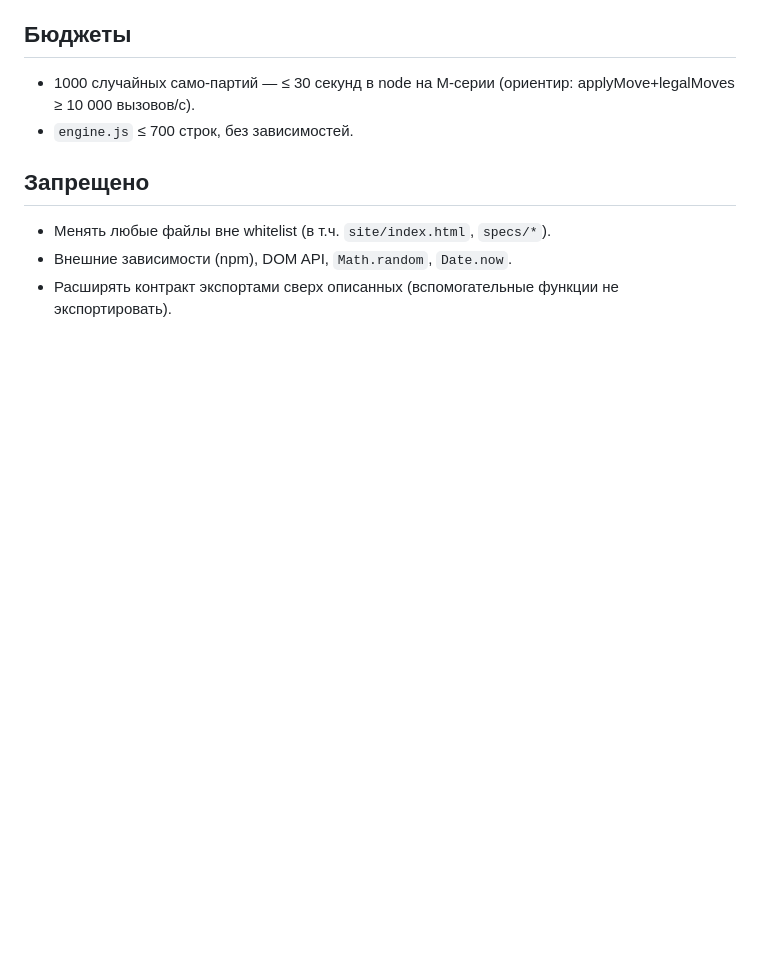
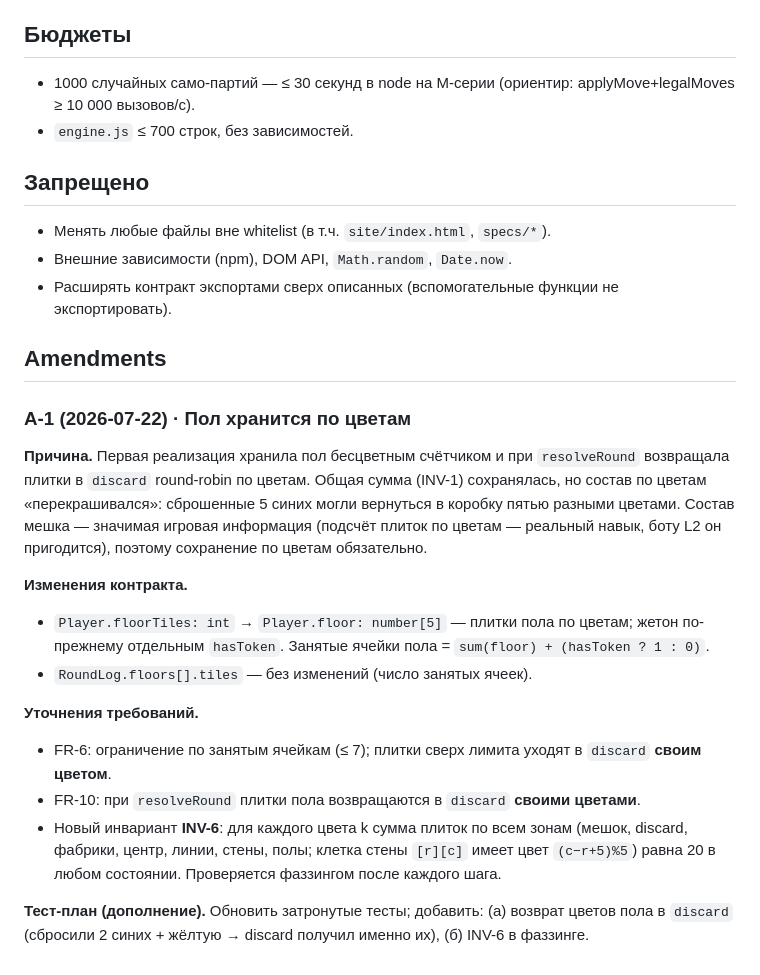
Before and after one commit to petrochen/azul-score, a Markdown page: specs/001-engine.md, the part around the change. Drawn GitHub-style; blank space fills up the shorter version.

Commit message:
SPEC-001: amendment A-1 — per-color floor tiles, INV-6 color conservation
Co-Authored-By: Claude Fable 5 <noreply@anthropic.com>

```diff
--- a/specs/001-engine.md
+++ b/specs/001-engine.md
@@ -140,3 +140,22 @@ RoundLog = {
 - Менять любые файлы вне whitelist (в т.ч. `site/index.html`, `specs/*`).
 - Внешние зависимости (npm), DOM API, `Math.random`, `Date.now`.
 - Расширять контракт экспортами сверх описанных (вспомогательные функции не экспортировать).
+
+## Amendments
+
+### A-1 (2026-07-22) · Пол хранится по цветам
+
+**Причина.** Первая реализация хранила пол бесцветным счётчиком и при `resolveRound` возвращала плитки в `discard` round-robin по цветам. Общая сумма (INV-1) сохранялась, но состав по цветам «перекрашивался»: сброшенные 5 синих могли вернуться в коробку пятью разными цветами. Состав мешка — значимая игровая информация (подсчёт плиток по цветам — реальный навык, боту L2 он пригодится), поэтому сохранение по цветам обязательно.
+
+**Изменения контракта.**
+
+- `Player.floorTiles: int` → `Player.floor: number[5]` — плитки пола по цветам; жетон по-прежнему отдельным `hasToken`. Занятые ячейки пола = `sum(floor) + (hasToken ? 1 : 0)`.
+- `RoundLog.floors[].tiles` — без изменений (число занятых ячеек).
+
+**Уточнения требований.**
+
+- FR-6: ограничение по занятым ячейкам (≤ 7); плитки сверх лимита уходят в `discard` **своим цветом**.
+- FR-10: при `resolveRound` плитки пола возвращаются в `discard` **своими цветами**.
+- Новый инвариант **INV-6**: для каждого цвета k сумма плиток по всем зонам (мешок, discard, фабрики, центр, линии, стены, полы; клетка стены `[r][c]` имеет цвет `(c−r+5)%5`) равна 20 в любом состоянии. Проверяется фаззингом после каждого шага.
+
+**Тест-план (дополнение).** Обновить затронутые тесты; добавить: (а) возврат цветов пола в `discard` (сбросили 2 синих + жёлтую → discard получил именно их), (б) INV-6 в фаззинге.
```
